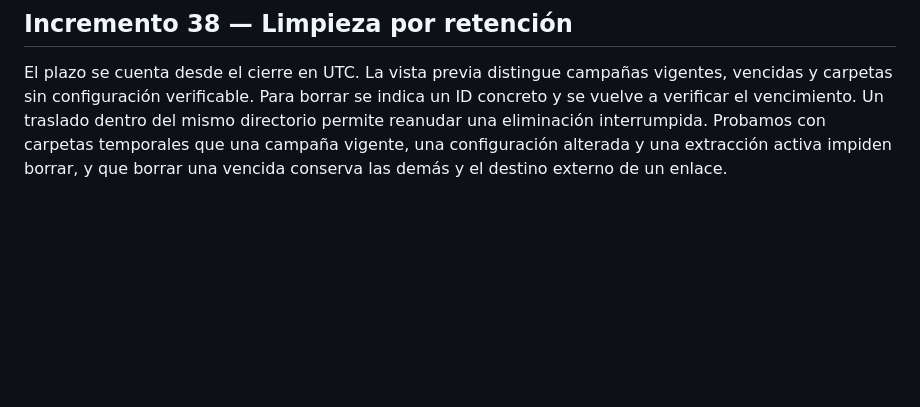
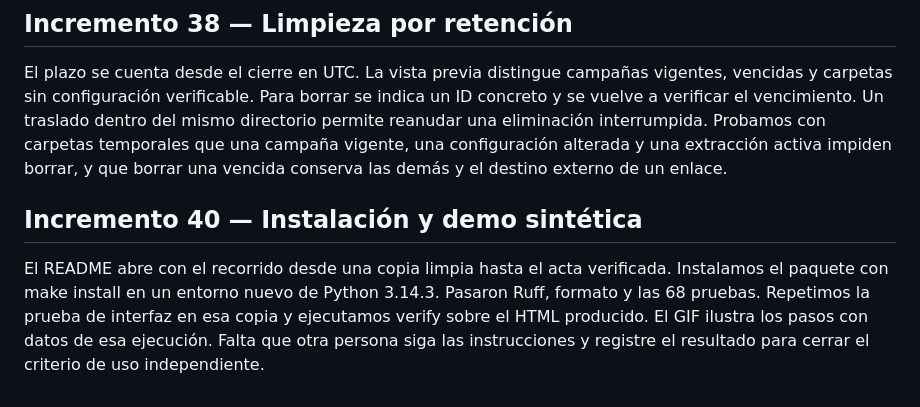
Before and after one commit to jerebmorley/instagram-reel-extractor-web, a Markdown page: docs/learning-log.md, the part around the change. GitHub-like rendering; blank space fills up the shorter version.

```diff
--- a/docs/learning-log.md
+++ b/docs/learning-log.md
@@ -316,3 +316,7 @@ La guía vincula autorización, reglas, acceso, retención y evidencia de cierre
 ## Incremento 38 — Limpieza por retención
 
 El plazo se cuenta desde el cierre en UTC. La vista previa distingue campañas vigentes, vencidas y carpetas sin configuración verificable. Para borrar se indica un ID concreto y se vuelve a verificar el vencimiento. Un traslado dentro del mismo directorio permite reanudar una eliminación interrumpida. Probamos con carpetas temporales que una campaña vigente, una configuración alterada y una extracción activa impiden borrar, y que borrar una vencida conserva las demás y el destino externo de un enlace.
+
+## Incremento 40 — Instalación y demo sintética
+
+El README abre con el recorrido desde una copia limpia hasta el acta verificada. Instalamos el paquete con make install en un entorno nuevo de Python 3.14.3. Pasaron Ruff, formato y las 68 pruebas. Repetimos la prueba de interfaz en esa copia y ejecutamos verify sobre el HTML producido. El GIF ilustra los pasos con datos de esa ejecución. Falta que otra persona siga las instrucciones y registre el resultado para cerrar el criterio de uso independiente.
```
Also changed, not shown: README.md (+24 -12 lines), docs/demo.gif (added).
